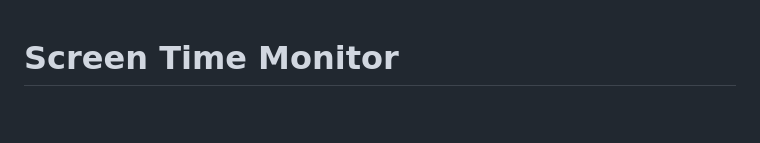
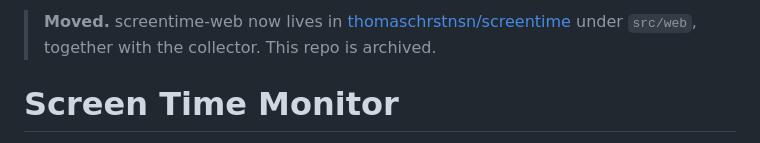
Before and after one commit to thomaschrstnsn/screentime-web, a Markdown page: README.md, the part around the change. GitHub-like rendering; blank space fills up the shorter version.

Commit message:
Point to the merged screentime repo
Co-Authored-By: Claude Opus 5.5 <noreply@anthropic.com>

```diff
--- a/README.md
+++ b/README.md
@@ -1,3 +1,5 @@
+> **Moved.** screentime-web now lives in [thomaschrstnsn/screentime](https://github.com/thomaschrstnsn/screentime) under `src/web`, together with the collector. This repo is archived.
+
 # Screen Time Monitor
 
 A real-time web dashboard for monitoring screen time usage across multiple users and hosts. This application consumes screen time events from a NATS JetStream server and provides a live view of usage statistics via a WebSocket-enabled web interface.
```
